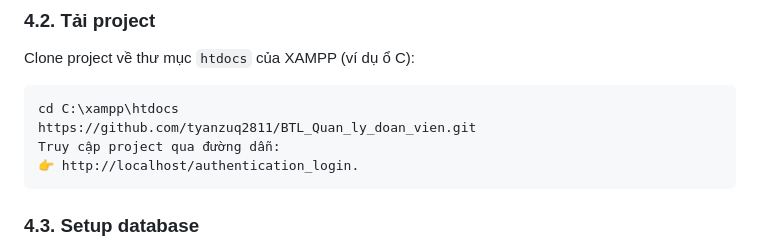
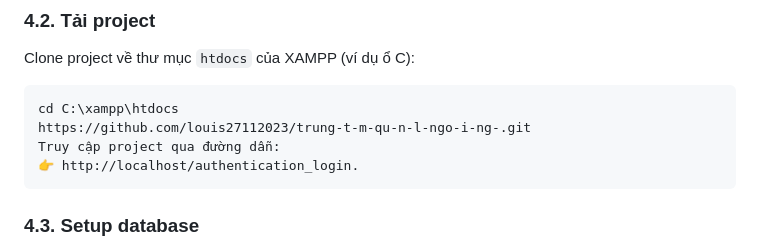
Before and after one commit to louis27112023/trung-t-m-qu-n-l-ngo-i-ng-, a Markdown page: README.md, the part around the change. Drawn GitHub-style.

````diff
--- a/README.md
+++ b/README.md
@@ -78,7 +78,7 @@ Clone project về thư mục `htdocs` của XAMPP (ví dụ ổ C):
 
 ```bash
 cd C:\xampp\htdocs
-https://github.com/tyanzuq2811/BTL_Quan_ly_doan_vien.git
+https://github.com/louis27112023/trung-t-m-qu-n-l-ngo-i-ng-.git
 Truy cập project qua đường dẫn:
 👉 http://localhost/authentication_login.
 ```
````
